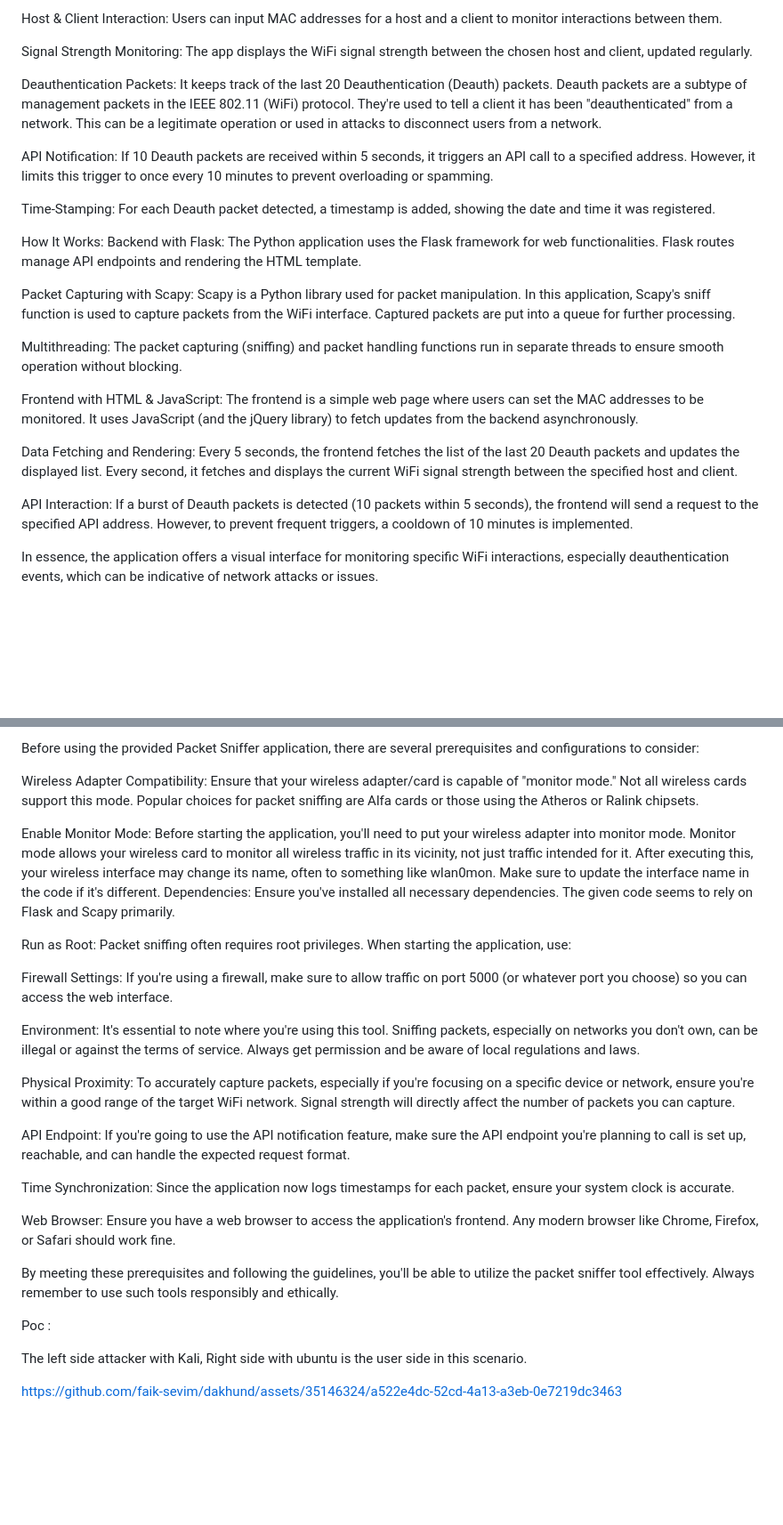
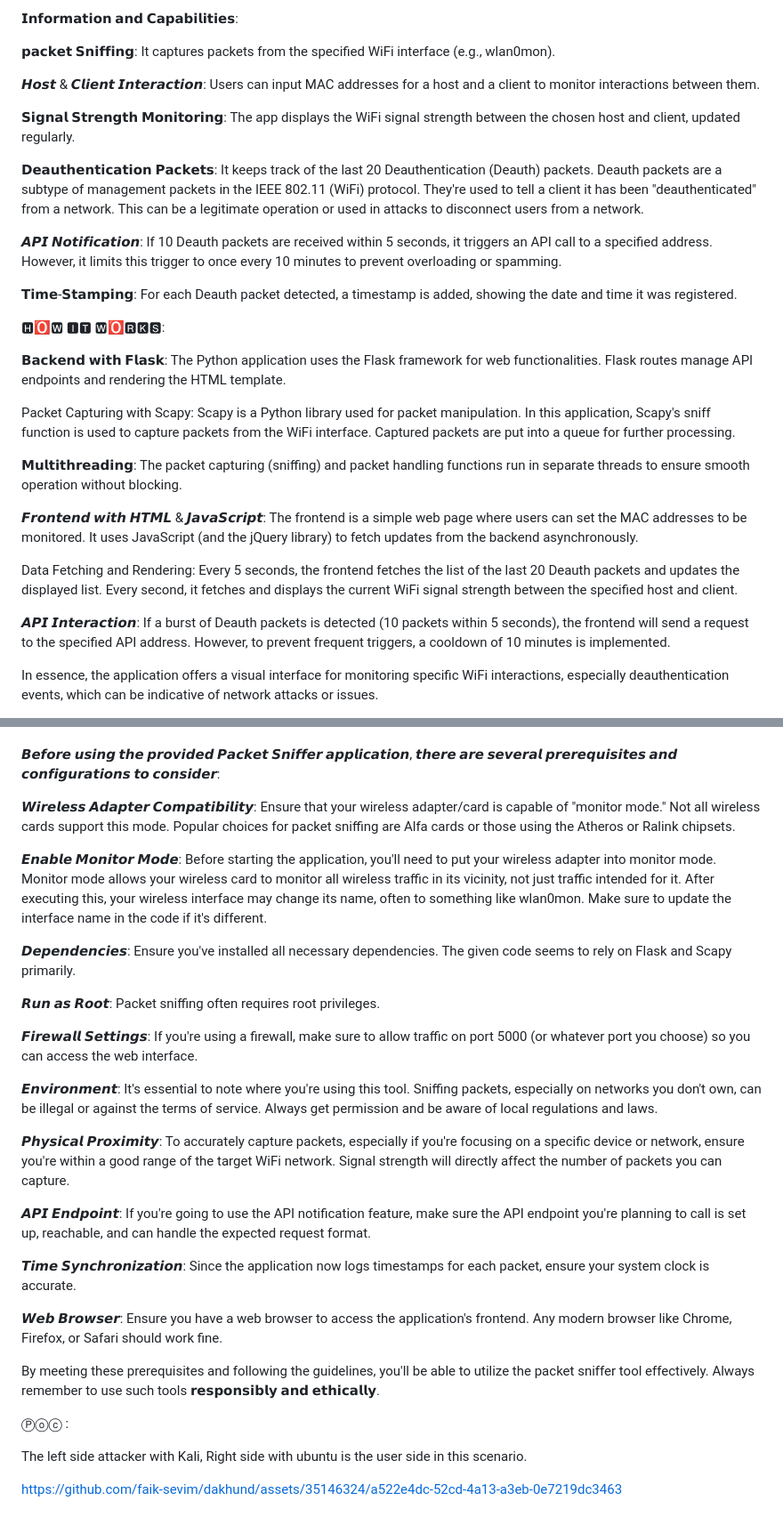
Before and after one commit to faik-sevim/dakhund, a Markdown page: README.md, 2 parts joined by grey strips. Shown at 89% size. GitHub-like rendering; blank space fills up the shorter version.

Commit message:
Update README.md
sum up

```diff
--- a/README.md
+++ b/README.md
@@ -6,26 +5,31 @@ Packet Sniffing: It captures packets from the specified WiFi interface (e.g., wl
 
-Host & Client Interaction: Users can input MAC addresses for a host and a client to monitor interactions between them.
+𝗜𝗻𝗳𝗼𝗿𝗺𝗮𝘁𝗶𝗼𝗻 𝗮𝗻𝗱 𝗖𝗮𝗽𝗮𝗯𝗶𝗹𝗶𝘁𝗶𝗲𝘀:
 
-Signal Strength Monitoring: The app displays the WiFi signal strength between the chosen host and client, updated regularly.
+𝗽𝗮𝗰𝗸𝗲𝘁 𝗦𝗻𝗶𝗳𝗳𝗶𝗻𝗴: It captures packets from the specified WiFi interface (e.g., wlan0mon).
 
-Deauthentication Packets: It keeps track of the last 20 Deauthentication (Deauth) packets. Deauth packets are a subtype of management packets in the IEEE 802.11 (WiFi) protocol. They're used to tell a client it has been "deauthenticated" from a network. This can be a legitimate operation or used in attacks to disconnect users from a network.
+𝙃𝙤𝙨𝙩 & 𝘾𝙡𝙞𝙚𝙣𝙩 𝙄𝙣𝙩𝙚𝙧𝙖𝙘𝙩𝙞𝙤𝙣: Users can input MAC addresses for a host and a client to monitor interactions between them.
 
-API Notification: If 10 Deauth packets are received within 5 seconds, it triggers an API call to a specified address. However, it limits this trigger to once every 10 minutes to prevent overloading or spamming.
+𝗦𝗶𝗴𝗻𝗮𝗹 𝗦𝘁𝗿𝗲𝗻𝗴𝘁𝗵 𝗠𝗼𝗻𝗶𝘁𝗼𝗿𝗶𝗻𝗴: The app displays the WiFi signal strength between the chosen host and client, updated regularly.
 
-Time-Stamping: For each Deauth packet detected, a timestamp is added, showing the date and time it was registered.
+𝗗𝗲𝗮𝘂𝘁𝗵𝗲𝗻𝘁𝗶𝗰𝗮𝘁𝗶𝗼𝗻 𝗣𝗮𝗰𝗸𝗲𝘁𝘀: It keeps track of the last 20 Deauthentication (Deauth) packets. Deauth packets are a subtype of management packets in the IEEE 802.11 (WiFi) protocol. They're used to tell a client it has been "deauthenticated" from a network. This can be a legitimate operation or used in attacks to disconnect users from a network.
 
-How It Works:
-Backend with Flask: The Python application uses the Flask framework for web functionalities. Flask routes manage API endpoints and rendering the HTML template.
+𝘼𝙋𝙄 𝙉𝙤𝙩𝙞𝙛𝙞𝙘𝙖𝙩𝙞𝙤𝙣: If 10 Deauth packets are received within 5 seconds, it triggers an API call to a specified address. However, it limits this trigger to once every 10 minutes to prevent overloading or spamming.
+
+𝗧𝗶𝗺𝗲-𝗦𝘁𝗮𝗺𝗽𝗶𝗻𝗴: For each Deauth packet detected, a timestamp is added, showing the date and time it was registered.
+
+🅷🅾🆆 🅸🆃 🆆🅾🆁🅺🆂:
+
+𝗕𝗮𝗰𝗸𝗲𝗻𝗱 𝘄𝗶𝘁𝗵 𝗙𝗹𝗮𝘀𝗸: The Python application uses the Flask framework for web functionalities. Flask routes manage API endpoints and rendering the HTML template.
 
 Packet Capturing with Scapy: Scapy is a Python library used for packet manipulation. In this application, Scapy's sniff function is used to capture packets from the WiFi interface. Captured packets are put into a queue for further processing.
 
-Multithreading: The packet capturing (sniffing) and packet handling functions run in separate threads to ensure smooth operation without blocking.
+𝗠𝘂𝗹𝘁𝗶𝘁𝗵𝗿𝗲𝗮𝗱𝗶𝗻𝗴: The packet capturing (sniffing) and packet handling functions run in separate threads to ensure smooth operation without blocking.
 
-Frontend with HTML & JavaScript: The frontend is a simple web page where users can set the MAC addresses to be monitored. It uses JavaScript (and the jQuery library) to fetch updates from the backend asynchronously.
+𝙁𝙧𝙤𝙣𝙩𝙚𝙣𝙙 𝙬𝙞𝙩𝙝 𝙃𝙏𝙈𝙇 & 𝙅𝙖𝙫𝙖𝙎𝙘𝙧𝙞𝙥𝙩: The frontend is a simple web page where users can set the MAC addresses to be monitored. It uses JavaScript (and the jQuery library) to fetch updates from the backend asynchronously.
 
 Data Fetching and Rendering: Every 5 seconds, the frontend fetches the list of the last 20 Deauth packets and updates the displayed list. Every second, it fetches and displays the current WiFi signal strength between the specified host and client.
 
-API Interaction: If a burst of Deauth packets is detected (10 packets within 5 seconds), the frontend will send a request to the specified API address. However, to prevent frequent triggers, a cooldown of 10 minutes is implemented.
+𝘼𝙋𝙄 𝙄𝙣𝙩𝙚𝙧𝙖𝙘𝙩𝙞𝙤𝙣: If a burst of Deauth packets is detected (10 packets within 5 seconds), the frontend will send a request to the specified API address. However, to prevent frequent triggers, a cooldown of 10 minutes is implemented.
 
 In essence, the application offers a visual interface for monitoring specific WiFi interactions, especially deauthentication events, which can be indicative of network attacks or issues.
 
@@ -36,31 +39,33 @@ Use your wifi adapter in monitor mode, after that run the python script. Go to t
 
 
 
-Before using the provided Packet Sniffer application, there are several prerequisites and configurations to consider:
 
-Wireless Adapter Compatibility: Ensure that your wireless adapter/card is capable of "monitor mode." Not all wireless cards support this mode. Popular choices for packet sniffing are Alfa cards or those using the Atheros or Ralink chipsets.
+𝘽𝙚𝙛𝙤𝙧𝙚 𝙪𝙨𝙞𝙣𝙜 𝙩𝙝𝙚 𝙥𝙧𝙤𝙫𝙞𝙙𝙚𝙙 𝙋𝙖𝙘𝙠𝙚𝙩 𝙎𝙣𝙞𝙛𝙛𝙚𝙧 𝙖𝙥𝙥𝙡𝙞𝙘𝙖𝙩𝙞𝙤𝙣, 𝙩𝙝𝙚𝙧𝙚 𝙖𝙧𝙚 𝙨𝙚𝙫𝙚𝙧𝙖𝙡 𝙥𝙧𝙚𝙧𝙚𝙦𝙪𝙞𝙨𝙞𝙩𝙚𝙨 𝙖𝙣𝙙 𝙘𝙤𝙣𝙛𝙞𝙜𝙪𝙧𝙖𝙩𝙞𝙤𝙣𝙨 𝙩𝙤 𝙘𝙤𝙣𝙨𝙞𝙙𝙚𝙧:
 
-Enable Monitor Mode: Before starting the application, you'll need to put your wireless adapter into monitor mode. Monitor mode allows your wireless card to monitor all wireless traffic in its vicinity, not just traffic intended for it.
+𝙒𝙞𝙧𝙚𝙡𝙚𝙨𝙨 𝘼𝙙𝙖𝙥𝙩𝙚𝙧 𝘾𝙤𝙢𝙥𝙖𝙩𝙞𝙗𝙞𝙡𝙞𝙩𝙮: Ensure that your wireless adapter/card is capable of "monitor mode." Not all wireless cards support this mode. Popular choices for packet sniffing are Alfa cards or those using the Atheros or Ralink chipsets.
+
+𝙀𝙣𝙖𝙗𝙡𝙚 𝙈𝙤𝙣𝙞𝙩𝙤𝙧 𝙈𝙤𝙙𝙚: Before starting the application, you'll need to put your wireless adapter into monitor mode. Monitor mode allows your wireless card to monitor all wireless traffic in its vicinity, not just traffic intended for it.
 After executing this, your wireless interface may change its name, often to something like wlan0mon. Make sure to update the interface name in the code if it's different.
-Dependencies: Ensure you've installed all necessary dependencies. The given code seems to rely on Flask and Scapy primarily.
 
-Run as Root: Packet sniffing often requires root privileges. When starting the application, use:
+𝘿𝙚𝙥𝙚𝙣𝙙𝙚𝙣𝙘𝙞𝙚𝙨: Ensure you've installed all necessary dependencies. The given code seems to rely on Flask and Scapy primarily.
 
-Firewall Settings: If you're using a firewall, make sure to allow traffic on port 5000 (or whatever port you choose) so you can access the web interface.
+𝙍𝙪𝙣 𝙖𝙨 𝙍𝙤𝙤𝙩: Packet sniffing often requires root privileges.
 
-Environment: It's essential to note where you're using this tool. Sniffing packets, especially on networks you don't own, can be illegal or against the terms of service. Always get permission and be aware of local regulations and laws.
+𝙁𝙞𝙧𝙚𝙬𝙖𝙡𝙡 𝙎𝙚𝙩𝙩𝙞𝙣𝙜𝙨: If you're using a firewall, make sure to allow traffic on port 5000 (or whatever port you choose) so you can access the web interface.
 
-Physical Proximity: To accurately capture packets, especially if you're focusing on a specific device or network, ensure you're within a good range of the target WiFi network. Signal strength will directly affect the number of packets you can capture.
+𝙀𝙣𝙫𝙞𝙧𝙤𝙣𝙢𝙚𝙣𝙩: It's essential to note where you're using this tool. Sniffing packets, especially on networks you don't own, can be illegal or against the terms of service. Always get permission and be aware of local regulations and laws.
 
-API Endpoint: If you're going to use the API notification feature, make sure the API endpoint you're planning to call is set up, reachable, and can handle the expected request format.
+𝙋𝙝𝙮𝙨𝙞𝙘𝙖𝙡 𝙋𝙧𝙤𝙭𝙞𝙢𝙞𝙩𝙮: To accurately capture packets, especially if you're focusing on a specific device or network, ensure you're within a good range of the target WiFi network. Signal strength will directly affect the number of packets you can capture.
 
-Time Synchronization: Since the application now logs timestamps for each packet, ensure your system clock is accurate.
+𝘼𝙋𝙄 𝙀𝙣𝙙𝙥𝙤𝙞𝙣𝙩: If you're going to use the API notification feature, make sure the API endpoint you're planning to call is set up, reachable, and can handle the expected request format.
 
-Web Browser: Ensure you have a web browser to access the application's frontend. Any modern browser like Chrome, Firefox, or Safari should work fine.
+𝙏𝙞𝙢𝙚 𝙎𝙮𝙣𝙘𝙝𝙧𝙤𝙣𝙞𝙯𝙖𝙩𝙞𝙤𝙣: Since the application now logs timestamps for each packet, ensure your system clock is accurate.
 
-By meeting these prerequisites and following the guidelines, you'll be able to utilize the packet sniffer tool effectively. Always remember to use such tools responsibly and ethically.
+𝙒𝙚𝙗 𝘽𝙧𝙤𝙬𝙨𝙚𝙧: Ensure you have a web browser to access the application's frontend. Any modern browser like Chrome, Firefox, or Safari should work fine.
 
-Poc :
+By meeting these prerequisites and following the guidelines, you'll be able to utilize the packet sniffer tool effectively. Always remember to use such tools 𝗿𝗲𝘀𝗽𝗼𝗻𝘀𝗶𝗯𝗹𝘆 𝗮𝗻𝗱 𝗲𝘁𝗵𝗶𝗰𝗮𝗹𝗹𝘆.
+
+Ⓟⓞⓒ :
 
 The left side attacker with Kali, Right side with ubuntu is the user side in this scenario.
 
```
Also changed, not shown: other parts of README.md (+1 -3 lines).
